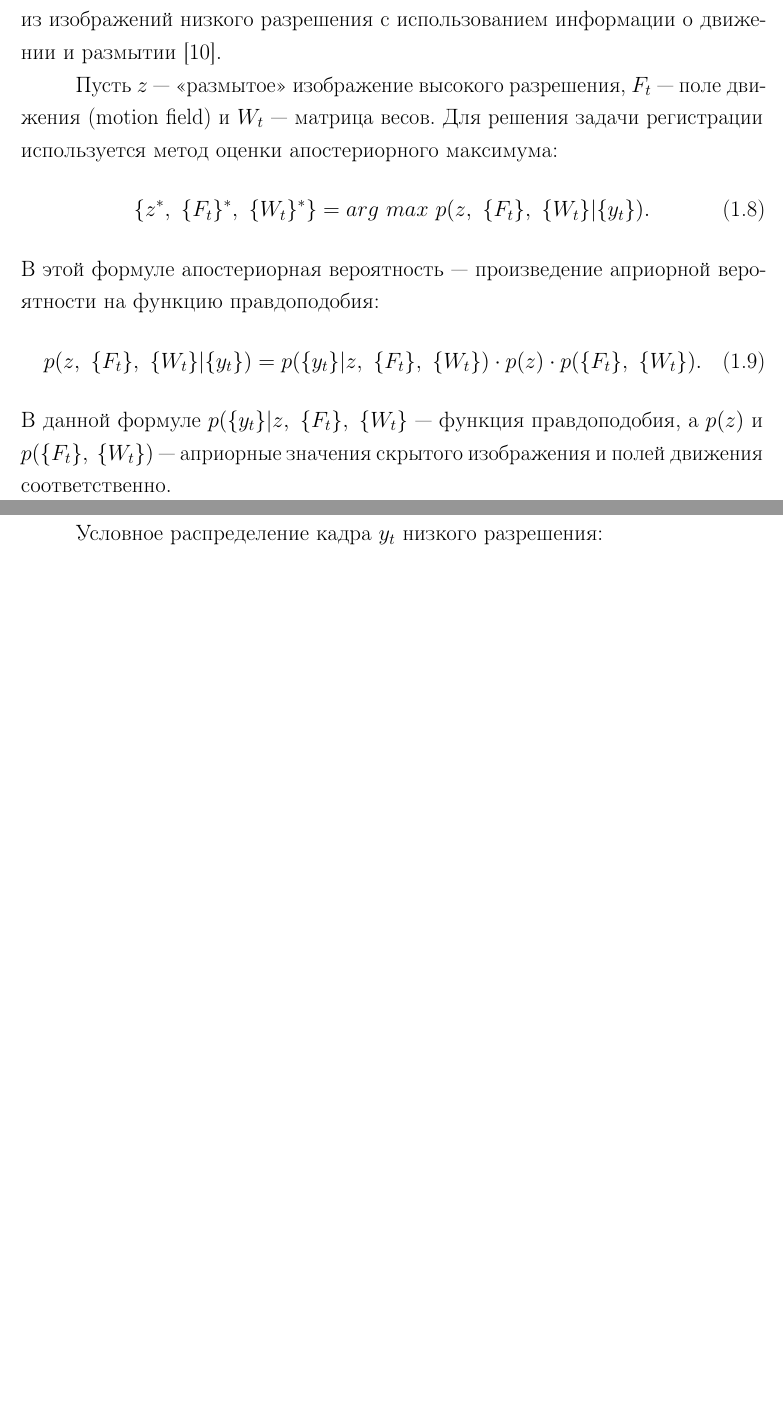
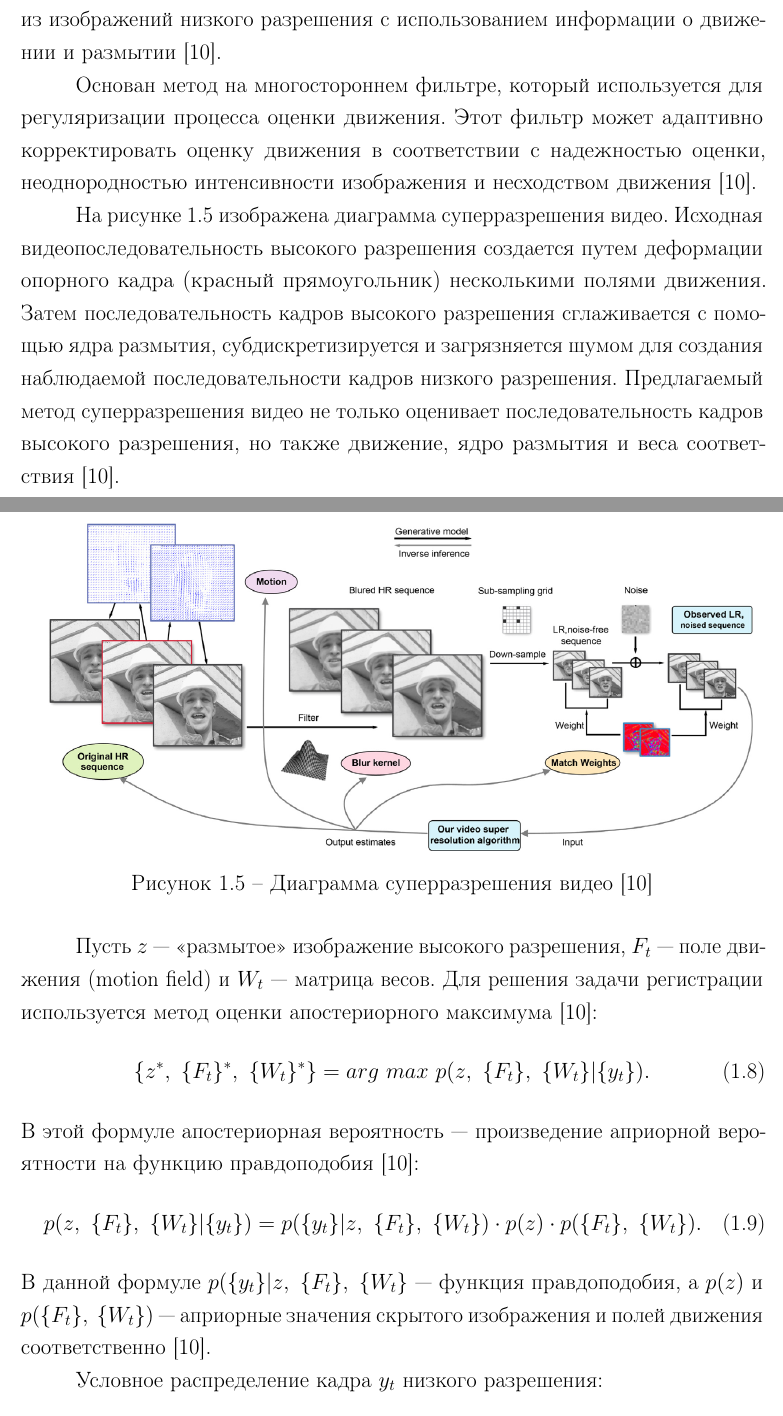
Before and after one commit to marchenko-vs/ics7-rw, a LaTeX document (sem_07/report/report.tex): two parts of pages 12 and 13 of 25 before the commit and two parts of pages 12 and 13 of 26 after it, joined at a grey line, cut so that both start at the same text, the shorter picture padded with empty space. Compiled offline with pdfLaTeX.

Commit message:
4 methods considered

```diff
--- a/sem_07/report/report.tex
+++ b/sem_07/report/report.tex
@@ -246,16 +246,31 @@ f(p) = ba = bB^{-1}y.
 
 Данный метод состоит из двух шагов: регистрация, где оценивается движение между изображениями низкого разрешения, и восстановление изображения, при котором изображение высокого разрешения восстанавливается из изображений низкого разрешения с использованием информации о движении и размытии~\cite{Jian2014}.
 
+Основан метод на многостороннем фильтре, который используется для регуляризации процесса оценки движения.
+Этот фильтр может адаптивно корректировать оценку движения в соответствии с надежностью оценки, неоднородностью интенсивности изображения и несходством движения~\cite{Jian2014}.
+
+На рисунке~\ref{img:nlrrme-vsr} изображена диаграмма суперразрешения видео.
+Исходная видеопоследовательность высокого разрешения создается путем деформации опорного кадра (красный прямоугольник) несколькими полями движения.
+Затем последовательность кадров высокого разрешения сглаживается с помощью ядра размытия, субдискретизируется и загрязняется шумом для создания наблюдаемой последовательности кадров низкого разрешения.
+Предлагаемый метод суперразрешения видео не только оценивает последовательность кадров высокого разрешения, но также движение, ядро размытия и веса соответствия~\cite{Jian2014}.
+
+\includeimage
+    {nlrrme-vsr}
+    {f}
+    {H}
+    {1\textwidth}
+    {Диаграмма суперразрешения видео~\cite{Jian2014}}
+
 Пусть $z$ --- <<размытое>> изображение высокого разрешения, $F_t$ --- поле движения (motion field) и $W_t$ --- матрица весов.
-Для решения задачи регистрации используется метод оценки апостериорного максимума:
+Для решения задачи регистрации используется метод оценки апостериорного максимума~\cite{Jian2014}:
 \begin{equation}
 \{z^{*},~\{F_t\}^{*},~\{W_t\}^{*}\} = arg~max~p(z,~\{F_t\},~\{W_t\}|\{y_t\}).
 \end{equation}
-В этой формуле апостериорная вероятность --- произведение априорной вероятности на функцию правдоподобия:
+В этой формуле апостериорная вероятность --- произведение априорной вероятности на функцию правдоподобия~\cite{Jian2014}:
 \begin{equation}
 p(z,~\{F_t\},~\{W_t\}|\{y_t\}) = p(\{y_t\}|z,~\{F_t\},~\{W_t\}) \cdot p(z) \cdot p(\{F_t\},~\{W_t\}).
 \end{equation}
-В данной формуле $p(\{y_t\}|z,~\{F_t\},~\{W_t\}$ --- функция правдоподобия, а $p(z)$ и $p(\{F_t\},~\{W_t\})$ --- априорные значения скрытого изображения и полей движения соответственно.
+В данной формуле $p(\{y_t\}|z,~\{F_t\},~\{W_t\}$ --- функция правдоподобия, а $p(z)$ и $p(\{F_t\},~\{W_t\})$ --- априорные значения скрытого изображения и полей движения соответственно~\cite{Jian2014}.
 
 Условное распределение кадра $y_t$ низкого разрешения:
 \begin{equation}
```
Also changed, not shown: sem_07/report/inc/img/nlrrme-vsr.png (added), sem_07/report/report.pdf, sem_07/report/report.tex (13 more changed lines).
